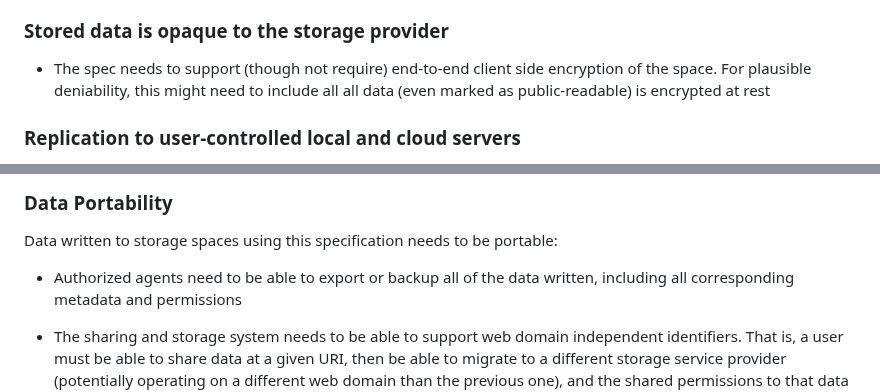
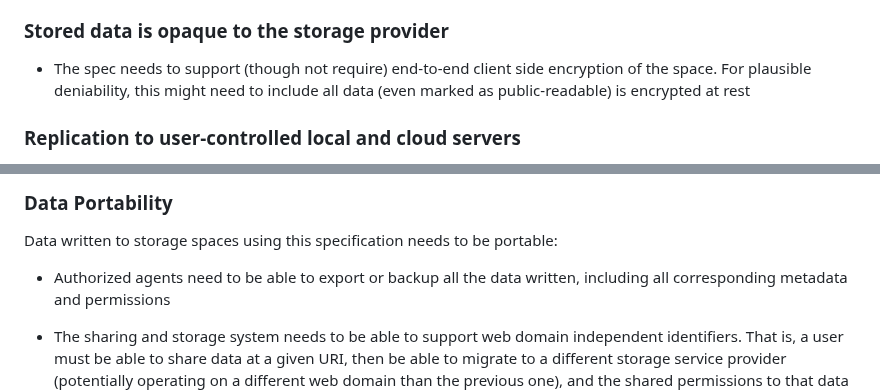
Before and after one commit to digitalcredentials/wallet-attached-storage-spec, a Markdown page: spec.md, 2 parts joined by grey strips. Rendered like a GitHub page.

Commit message:
Fix typos, remove extra words.
Signed-off-by: Dmitri Zagidulin <dzagidulin@gmail.com>

```diff
--- a/spec.md
+++ b/spec.md
@@ -63,7 +63,7 @@ primary use cases of this specification.
 
 * The spec needs to support (though not require) end-to-end client side
   encryption of the space. For plausible deniability, this might need to include
-  all all data (even marked as public-readable) is encrypted at rest
+  all data (even marked as public-readable) is encrypted at rest
 
 ### Replication to user-controlled local and cloud servers
 
@@ -95,7 +95,7 @@ server side, desktop, and mobile apps and services.
 
 Data written to storage spaces using this specification needs to be portable:
 
-* Authorized agents need to be able to export or backup all of the data written,
+* Authorized agents need to be able to export or backup all the data written,
   including all corresponding metadata and permissions
 
 * The sharing and storage system needs to be able to support web domain
```
